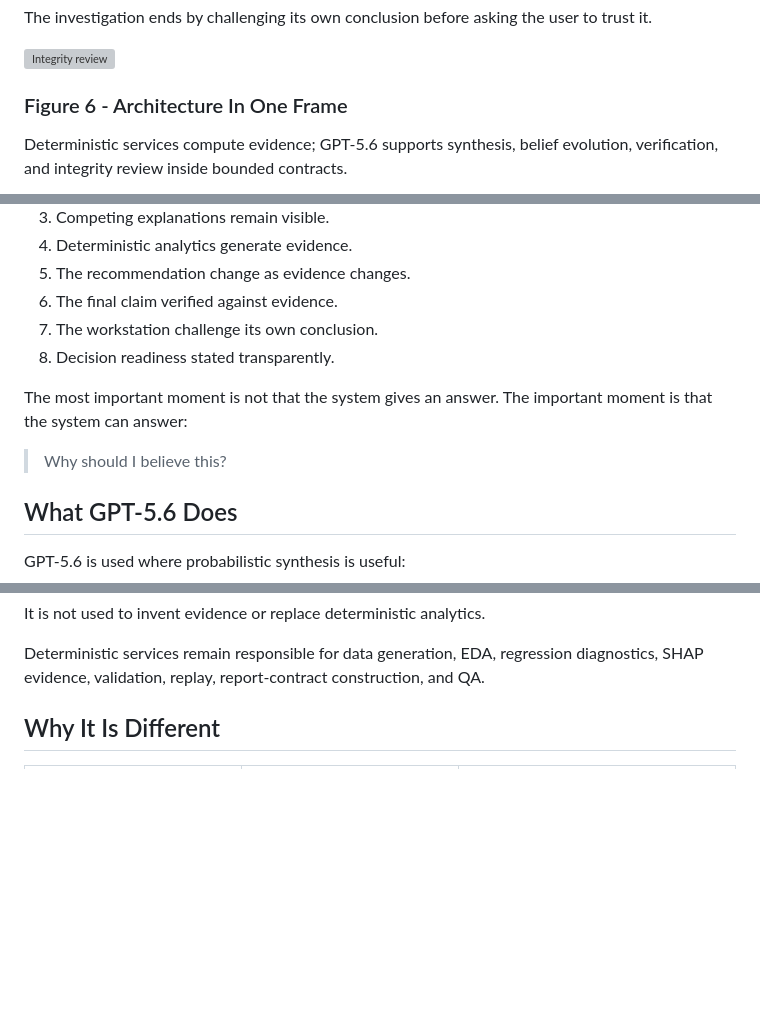
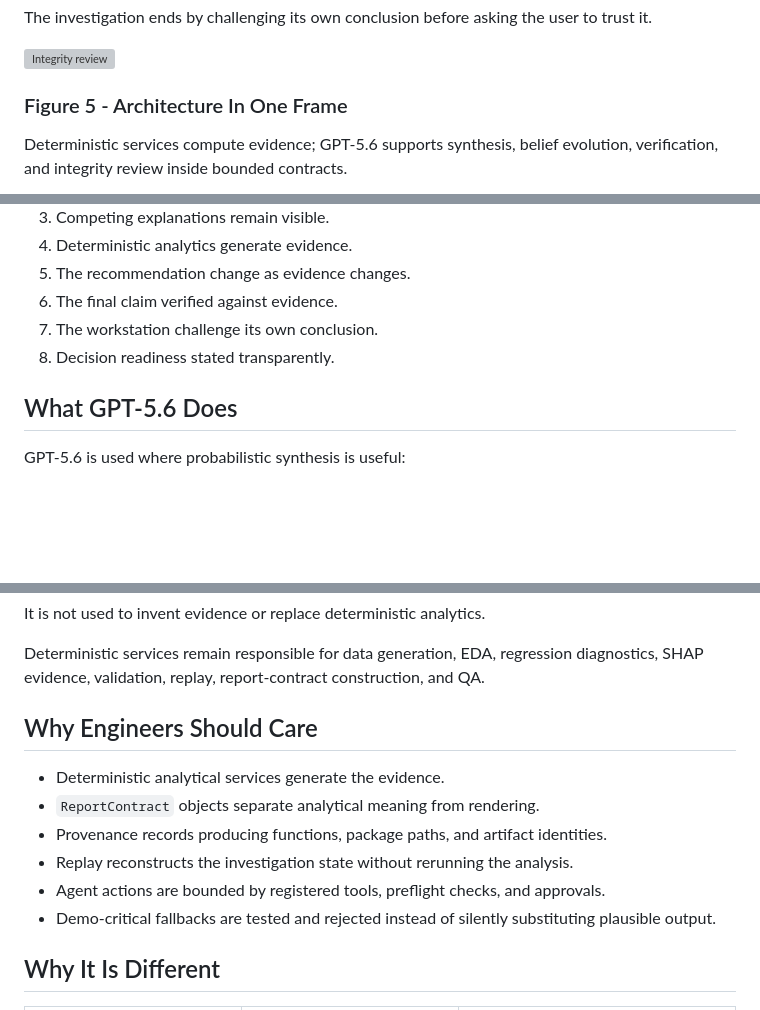
Before and after one commit to AdrianAntico/AnalyticsShinyApp, a Markdown page: README.md, 3 parts joined by grey strips. GitHub-like rendering; blank space fills up the shorter version; grey boxes are pictures that could not be loaded.

```diff
--- a/README.md
+++ b/README.md
@@ -46,7 +66,7 @@ The investigation ends by challenging its own conclusion before asking the user
 
 ![Integrity review](docs/media/integrity_review.png)
 
-### Figure 6 - Architecture In One Frame
+### Figure 5 - Architecture In One Frame
 
 Deterministic services compute evidence; GPT-5.6 supports synthesis, belief evolution, verification, and integrity review inside bounded contracts.
 
@@ -67,10 +87,6 @@ In a few minutes, the viewer should see:
 7. The workstation challenge its own conclusion.
 8. Decision readiness stated transparently.
 
-The most important moment is not that the system gives an answer. The important moment is that the system can answer:
-
-> Why should I believe this?
-
 ## What GPT-5.6 Does
 
 GPT-5.6 is used where probabilistic synthesis is useful:
@@ -85,6 +101,15 @@ GPT-5.6 is used where probabilistic synthesis is useful:
 It is not used to invent evidence or replace deterministic analytics.
 
 Deterministic services remain responsible for data generation, EDA, regression diagnostics, SHAP evidence, validation, replay, report-contract construction, and QA.
+
+## Why Engineers Should Care
+
+- Deterministic analytical services generate the evidence.
+- `ReportContract` objects separate analytical meaning from rendering.
+- Provenance records producing functions, package paths, and artifact identities.
+- Replay reconstructs the investigation state without rerunning the analysis.
+- Agent actions are bounded by registered tools, preflight checks, and approvals.
+- Demo-critical fallbacks are tested and rejected instead of silently substituting plausible output.
 
 ## Why It Is Different
 
```
Also changed, not shown: other parts of README.md (+31 -11 lines).
